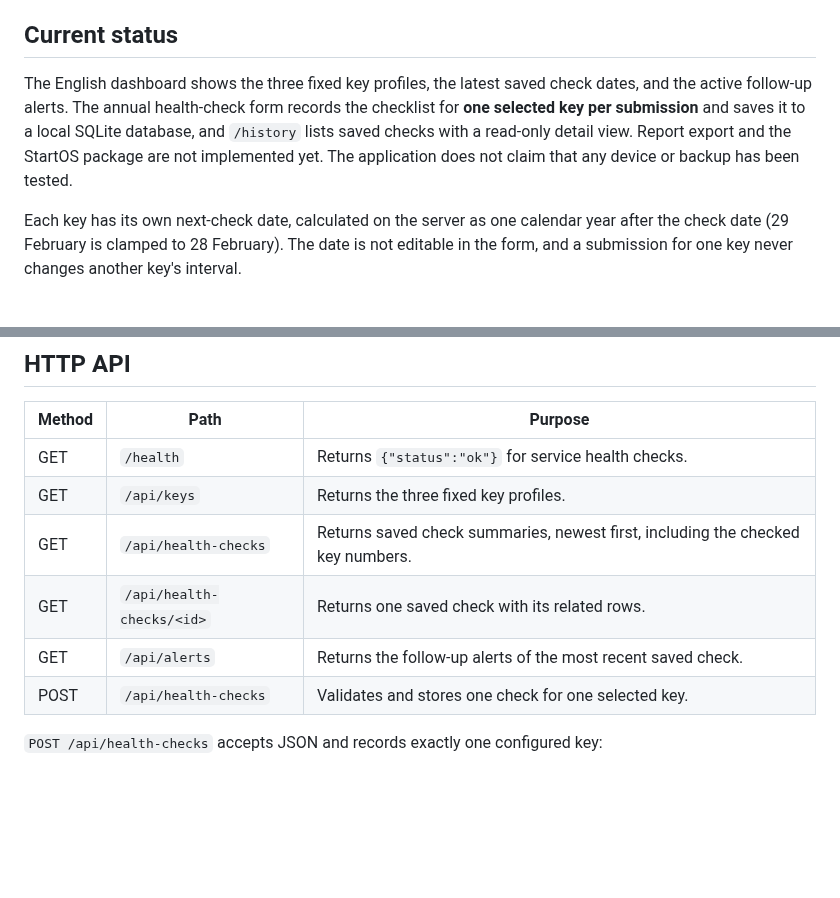
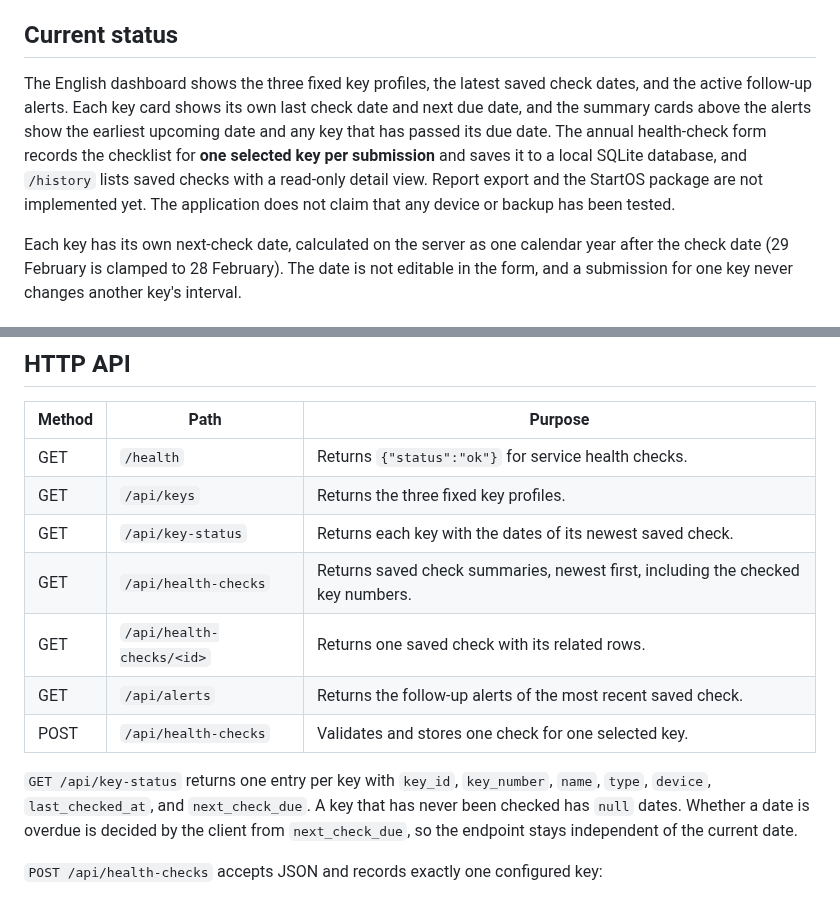
Before and after one commit to sondreolav/vardkey, a Markdown page: README.md, 2 parts joined by grey strips. GitHub-like rendering; blank space fills up the shorter version.

Commit message:
README: GET /api/key-status and per-key dashboard

```diff
--- a/README.md
+++ b/README.md
@@ -4,7 +4,7 @@ Helsesjekk is a local web application for recording annual checks of a fixed 2-o
 
 ## Current status
 
-The English dashboard shows the three fixed key profiles, the latest saved check dates, and the active follow-up alerts. The annual health-check form records the checklist for **one selected key per submission** and saves it to a local SQLite database, and `/history` lists saved checks with a read-only detail view. Report export and the StartOS package are not implemented yet. The application does not claim that any device or backup has been tested.
+The English dashboard shows the three fixed key profiles, the latest saved check dates, and the active follow-up alerts. Each key card shows its own last check date and next due date, and the summary cards above the alerts show the earliest upcoming date and any key that has passed its due date. The annual health-check form records the checklist for **one selected key per submission** and saves it to a local SQLite database, and `/history` lists saved checks with a read-only detail view. Report export and the StartOS package are not implemented yet. The application does not claim that any device or backup has been tested.
 
 Each key has its own next-check date, calculated on the server as one calendar year after the check date (29 February is clamped to 28 February). The date is not editable in the form, and a submission for one key never changes another key's interval.
 
@@ -30,10 +30,13 @@ python3 -m unittest discover -s tests
 | --- | --- | --- |
 | GET | `/health` | Returns `{"status":"ok"}` for service health checks. |
 | GET | `/api/keys` | Returns the three fixed key profiles. |
+| GET | `/api/key-status` | Returns each key with the dates of its newest saved check. |
 | GET | `/api/health-checks` | Returns saved check summaries, newest first, including the checked key numbers. |
 | GET | `/api/health-checks/<id>` | Returns one saved check with its related rows. |
 | GET | `/api/alerts` | Returns the follow-up alerts of the most recent saved check. |
 | POST | `/api/health-checks` | Validates and stores one check for one selected key. |
+
+`GET /api/key-status` returns one entry per key with `key_id`, `key_number`, `name`, `type`, `device`, `last_checked_at`, and `next_check_due`. A key that has never been checked has `null` dates. Whether a date is overdue is decided by the client from `next_check_due`, so the endpoint stays independent of the current date.
 
 `POST /api/health-checks` accepts JSON and records exactly one configured key:
 
```
